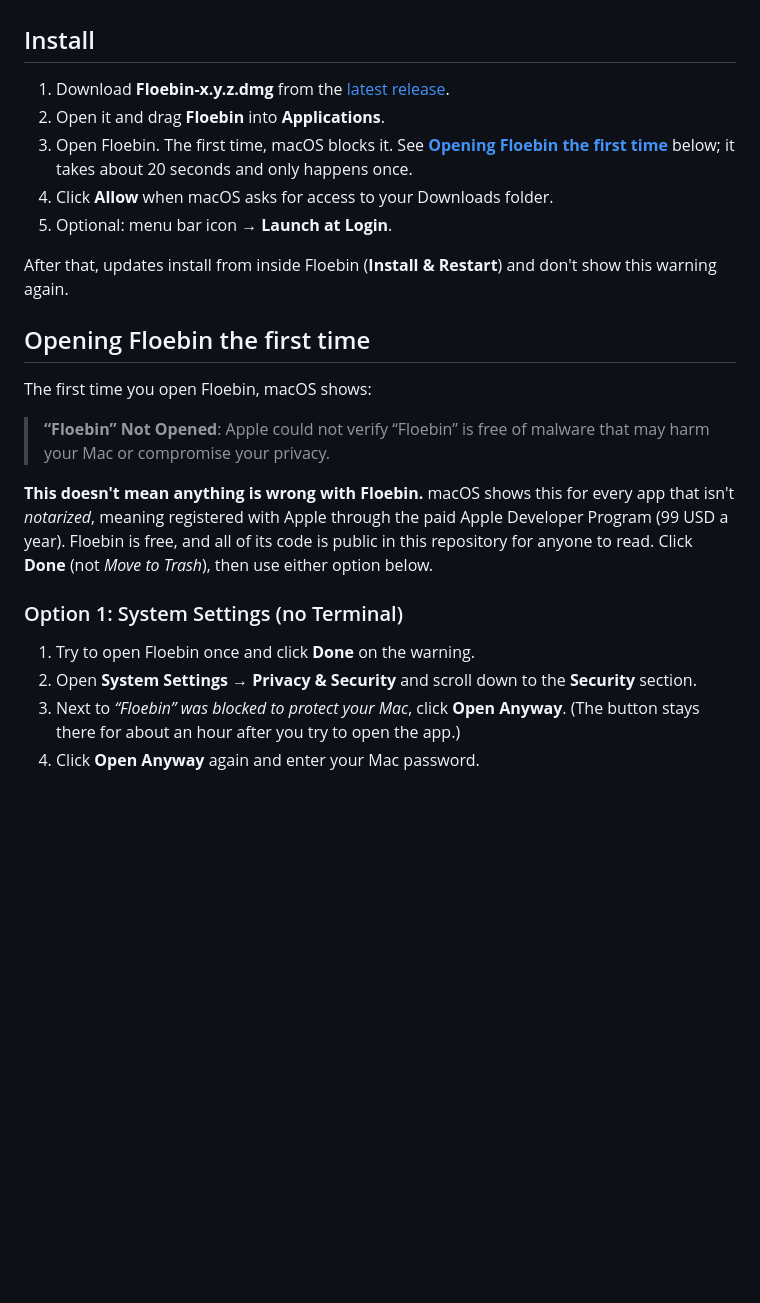
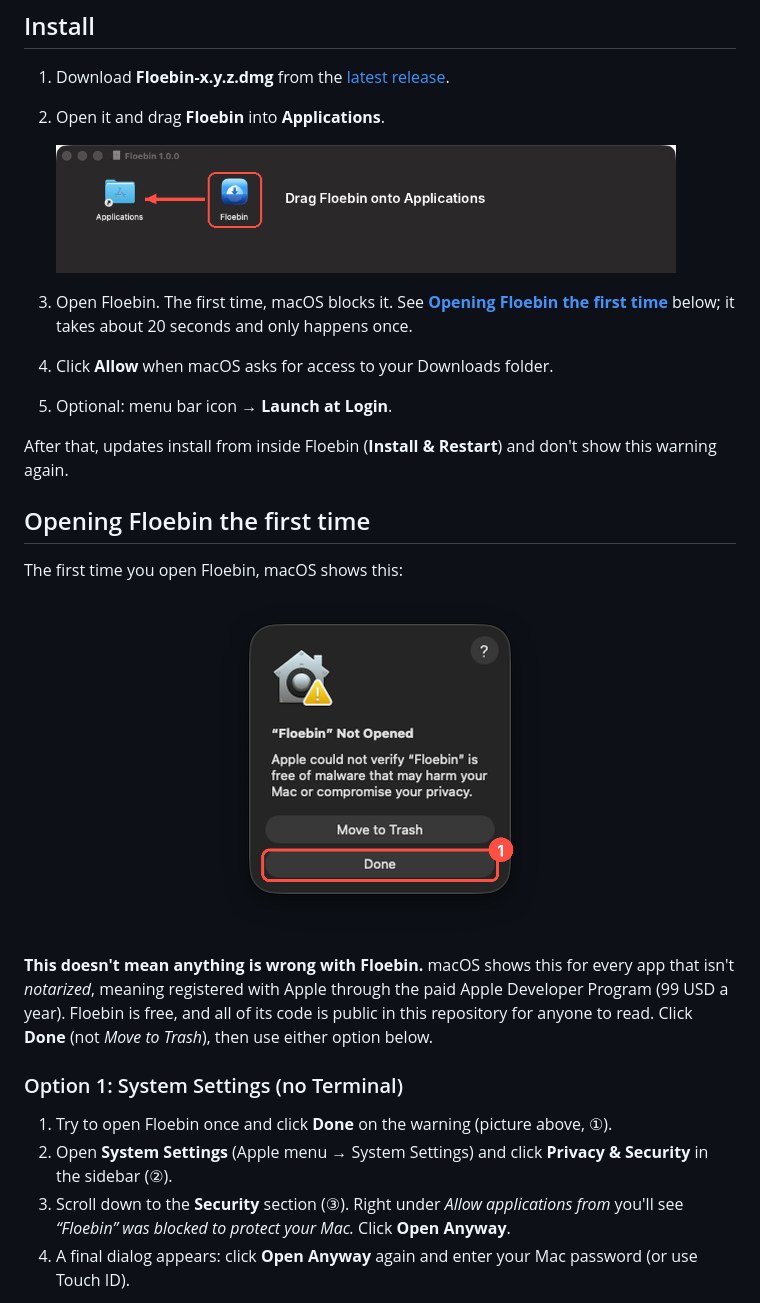
Before and after one commit to shahemtiaj/floebin, a Markdown page: README.md, the part around one of its changes. GitHub-like rendering; pictures changed too: docs/screenshots/first-launch-1-warning.png (added), docs/screenshots/install-drag.png (added); blank space fills up the shorter version.

Commit message:
README: screenshots for installing and opening Floebin the first time
Adds the "Not Opened" warning with Done highlighted, System Settings →
Privacy & Security with the Security section marked and where Open Anyway
appears, and the DMG drag-to-Applications window.

Co-Authored-By: Claude Opus 5.5 <noreply@anthropic.com>
Claude-Session: https://claude.ai/code/session_016ZpU1KPqgkmvrXSbNrow2s

```diff
--- a/README.md
+++ b/README.md
@@ -130,6 +130,9 @@ Floebin checks about once a day while it's running. You can also check any time
 
 1. Download **Floebin-x.y.z.dmg** from the [latest release](https://github.com/shahemtiaj/floebin/releases/latest).
 2. Open it and drag **Floebin** into **Applications**.
+
+   <img src="docs/screenshots/install-drag.png" alt="The Floebin DMG window: drag Floebin onto the Applications folder" width="620">
+
 3. Open Floebin. The first time, macOS blocks it. See [**Opening Floebin the first time**](#opening-floebin-the-first-time) below; it takes about 20 seconds and only happens once.
 4. Click **Allow** when macOS asks for access to your Downloads folder.
 5. Optional: menu bar icon → **Launch at Login**.
@@ -138,16 +141,18 @@ After that, updates install from inside Floebin (**Install & Restart**) and don'
 
 ## Opening Floebin the first time
 
-The first time you open Floebin, macOS shows:
+The first time you open Floebin, macOS shows this:
 
-> **“Floebin” Not Opened**: Apple could not verify “Floebin” is free of malware that may harm your Mac or compromise your privacy.
+<p align="center">
+  <img src="docs/screenshots/first-launch-1-warning.png" alt="macOS warning: “Floebin” Not Opened. Apple could not verify “Floebin” is free of malware. Buttons: Move to Trash, Done." width="330">
+</p>
 
 **This doesn't mean anything is wrong with Floebin.** macOS shows this for every app that isn't *notarized*, meaning registered with Apple through the paid Apple Developer Program (99 USD a year). Floebin is free, and all of its code is public in this repository for anyone to read. Click **Done** (not *Move to Trash*), then use either option below.
 
 ### Option 1: System Settings (no Terminal)
 
-1. Try to open Floebin once and click **Done** on the warning.
-2. Open **System Settings → Privacy & Security** and scroll down to the **Security** section.
-3. Next to *“Floebin” was blocked to protect your Mac*, click **Open Anyway**. (The button stays there for about an hour after you try to open the app.)
-4. Click **Open Anyway** again and enter your Mac password.
+1. Try to open Floebin once and click **Done** on the warning (picture above, ①).
+2. Open **System Settings** (Apple menu  → System Settings) and click **Privacy & Security** in the sidebar (②).
+3. Scroll down to the **Security** section (③). Right under *Allow applications from* you'll see *“Floebin” was blocked to protect your Mac.* Click **Open Anyway**.
+4. A final dialog appears: click **Open Anyway** again and enter your Mac password (or use Touch ID).
 
```
Also changed, not shown: other parts of README.md (+7 -1 lines), docs/screenshots/first-launch-2-open-anyway.png (added).
